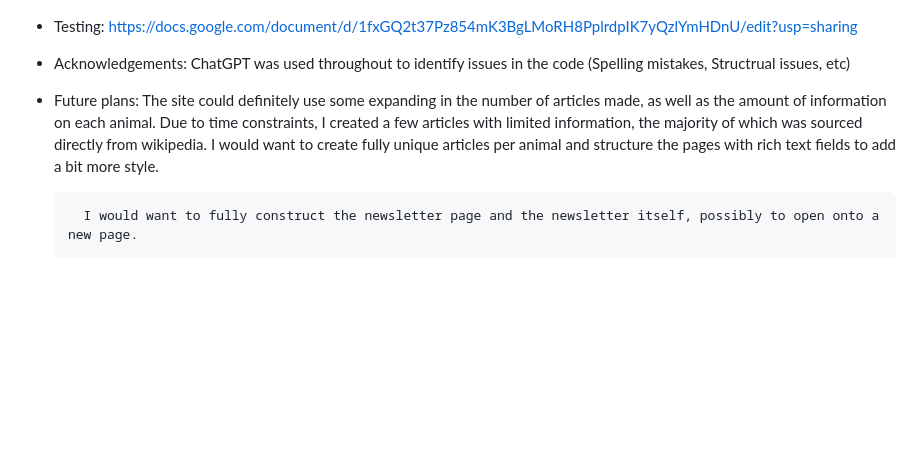
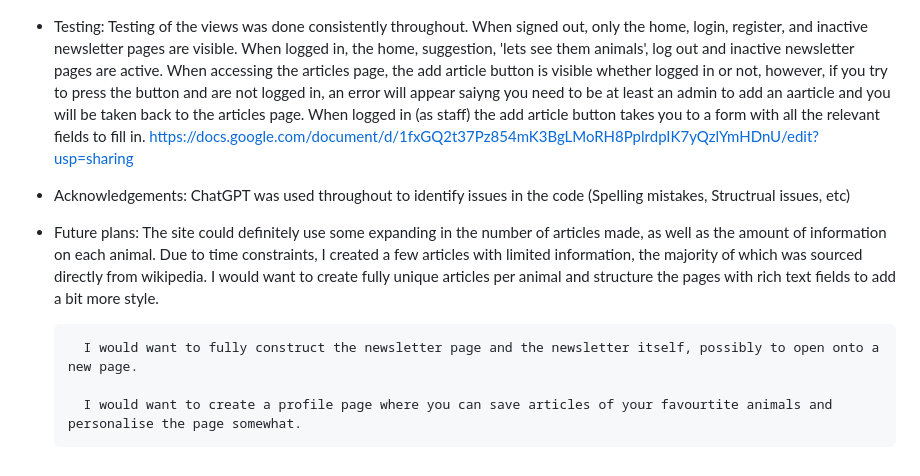
Before and after one commit to CharlB96/CapstoneProject, a Markdown page: README.md, the part around the change. GitHub-like rendering; blank space fills up the shorter version.

```diff
--- a/README.md
+++ b/README.md
@@ -72,7 +72,9 @@ Dealt with various issues during develpoment including:
         ![Image showing no issues with css validation](image.png)
 
 - Testing:
-       https://docs.google.com/document/d/1fxGQ2t37Pz854mK3BgLMoRH8PplrdpIK7yQzlYmHDnU/edit?usp=sharing
+        Testing of the views was done consistently throughout. When signed out, only the home, login, register, and inactive newsletter pages are visible. When logged in, the home, suggestion, 'lets see them animals', log out and inactive newsletter pages are active. When accessing the articles page, the add article button is visible whether logged in or not, however, if you try to press the button and are not logged in, an error will appear saiyng you need to be at least an admin to add an aarticle and you will be taken back to the articles page.
+        When logged in (as staff) the add article button takes you to a form with all the relevant fields to fill in.
+        https://docs.google.com/document/d/1fxGQ2t37Pz854mK3BgLMoRH8PplrdpIK7yQzlYmHDnU/edit?usp=sharing
 
 - Acknowledgements:
         ChatGPT was used throughout to identify issues in the code (Spelling mistakes, Structrual issues, etc)
@@ -81,3 +83,5 @@ Dealt with various issues during develpoment including:
         The site could definitely use some expanding in the number of articles made, as well as the amount of information on each animal. Due to time constraints, I created a few articles with limited information, the majority of which was sourced directly from wikipedia. I would want to create fully unique articles per animal and structure the pages with rich text fields to add a bit more style.
 
         I would want to fully construct the newsletter page and the newsletter itself, possibly to open onto a new page.
+
+        I would want to create a profile page where you can save articles of your favourtite animals and personalise the page somewhat.
```
